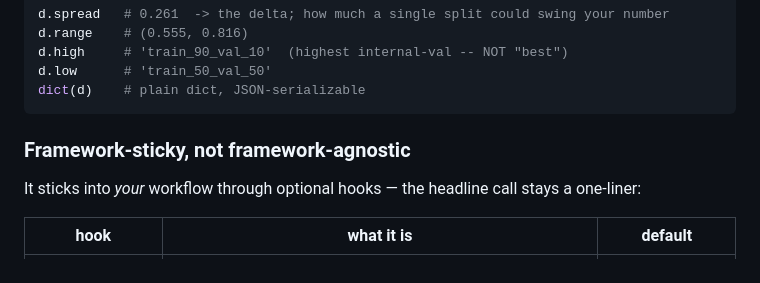
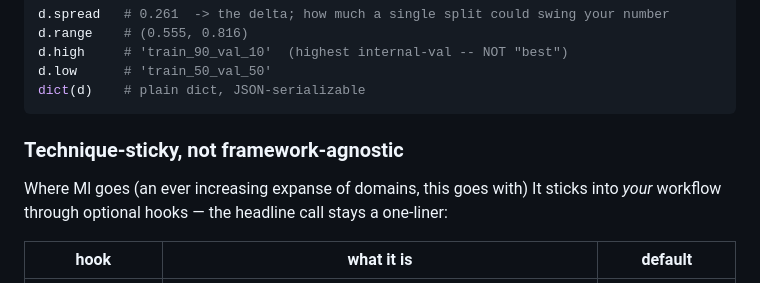
Before and after one commit to phinnphace/split-tester, a Markdown page: README.md, the part around the change. Drawn GitHub-style.

Commit message:
Update README with project details and usage

````diff
--- a/README.md
+++ b/README.md
@@ -58,8 +58,8 @@ d.low      # 'train_50_val_50'
 dict(d)    # plain dict, JSON-serializable
 ```
 
-### Framework-sticky, not framework-agnostic
-
+### Technique-sticky, not framework-agnostic
+Where Ml goes (an ever increasing expanse of domains, this goes with)
 It sticks into *your* workflow through optional hooks — the headline call stays a one-liner:
 
 | hook | what it is | default |
````
